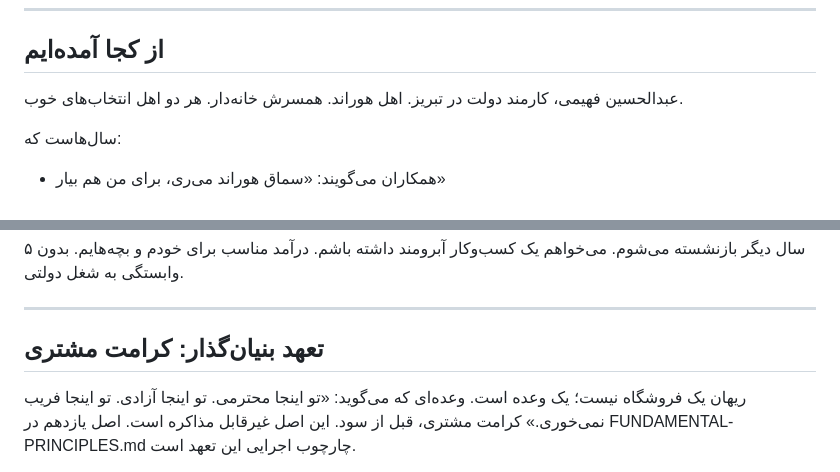
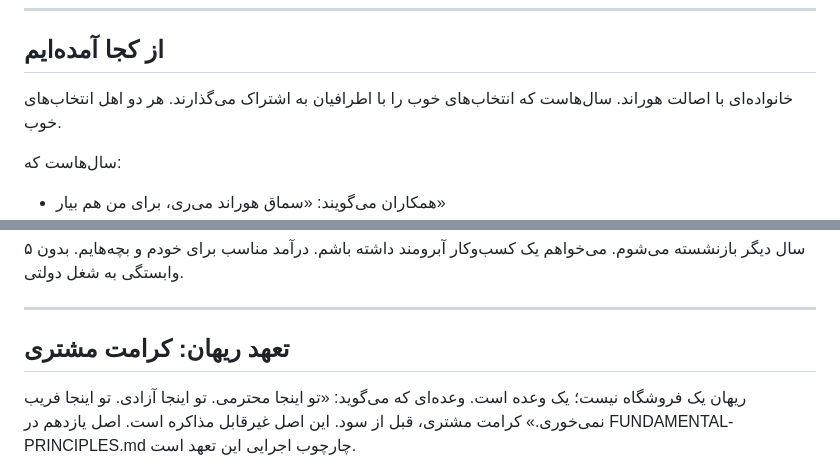
Before and after one commit to abyfahimy91-netizen/rihan-platform, a Markdown page: docs/CENTRAL-STORY.md, 2 parts joined by grey strips. Rendered like a GitHub page.

Commit message:
docs(phase3): بازنویسی CENTRAL-STORY.md بر اساس D-079 — حذف داستان شخصی، روایت برندمحور، تغییر تعهد بنیان‌گذار به تعهد ریهان

```diff
--- a/docs/CENTRAL-STORY.md
+++ b/docs/CENTRAL-STORY.md
@@ -6,8 +6,9 @@
 
 ## از کجا آمده‌ایم
 
-عبدالحسین فهیمی، کارمند دولت در تبریز. اهل هوراند.
-همسرش خانه‌دار. هر دو اهل انتخاب‌های خوب.
+خانواده‌ای با اصالت هوراند.
+سال‌هاست که انتخاب‌های خوب را با اطرافیان به اشتراک می‌گذارند.
+هر دو اهل انتخاب‌های خوب.
 
 سال‌هاست که:
 - همکاران می‌گویند: «سماق هوراند می‌ری، برای من هم بیار»
@@ -108,7 +109,7 @@
 
 
 
-## تعهد بنیان‌گذار: کرامت مشتری
+## تعهد ریهان: کرامت مشتری
 
 ریهان یک فروشگاه نیست؛ یک وعده است.
 وعده‌ای که می‌گوید: «تو اینجا محترمی. تو اینجا آزادی. تو اینجا فریب نمی‌خوری.»
```
